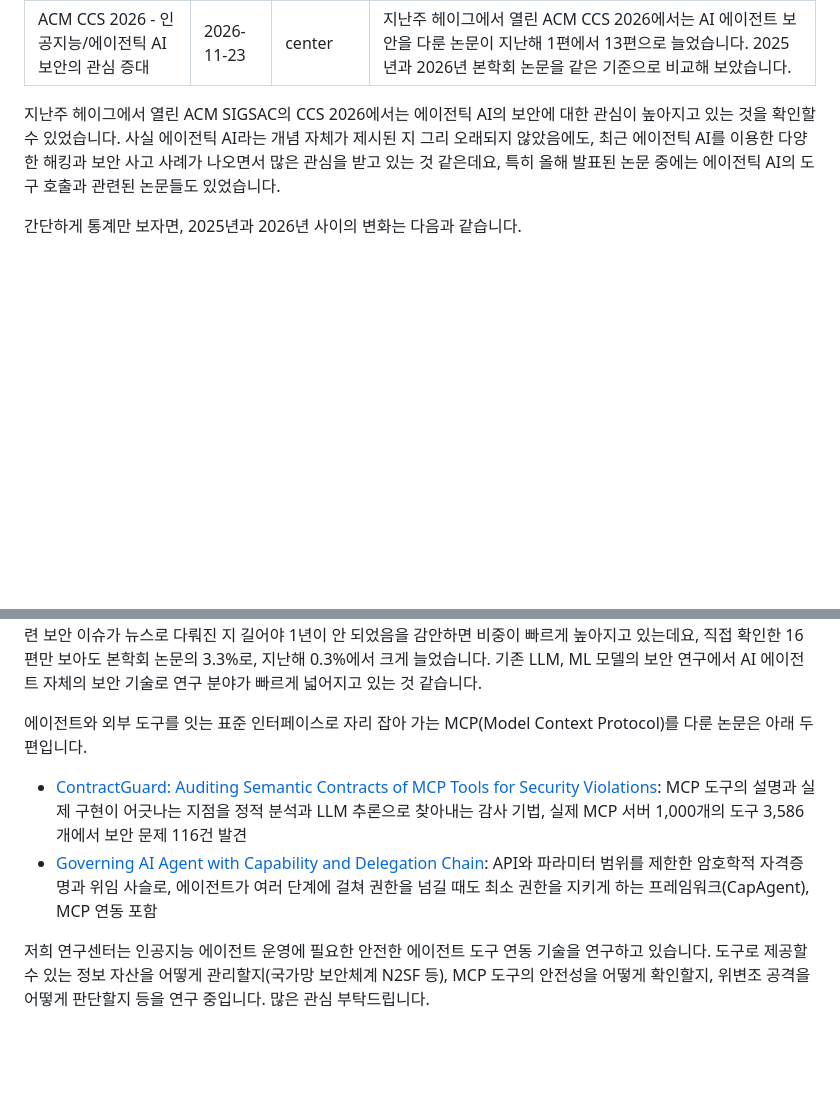
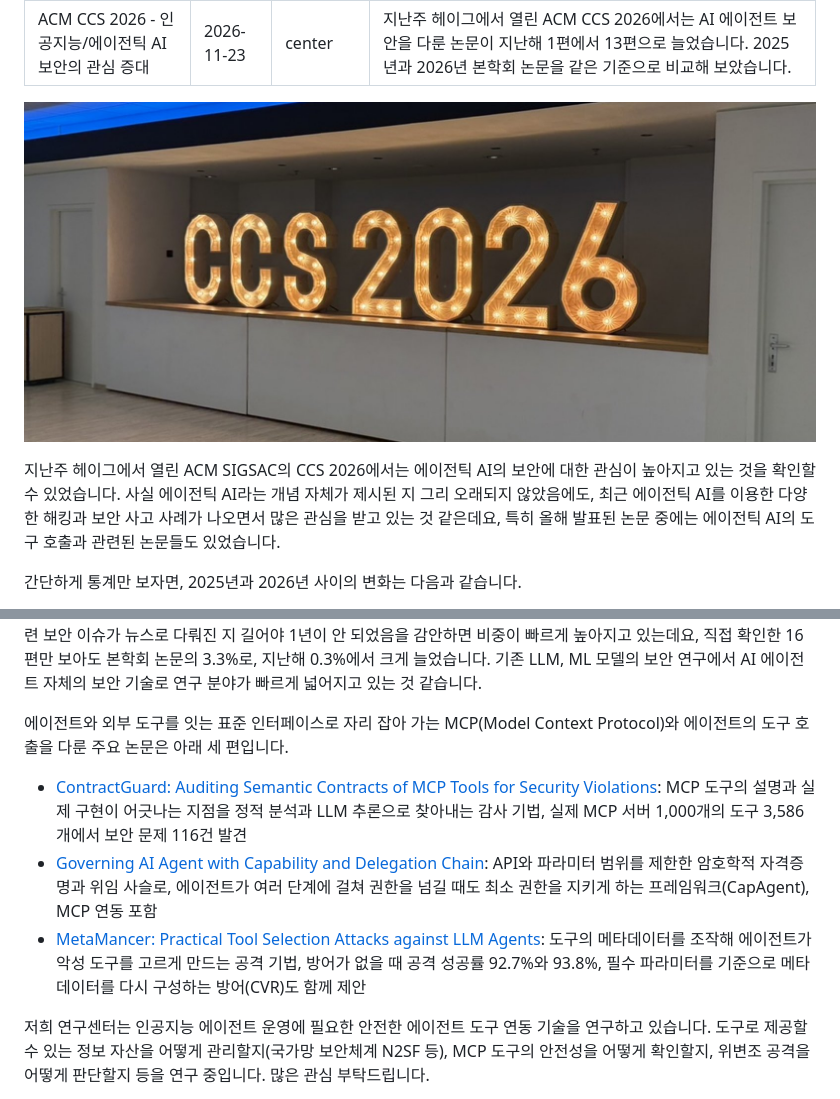
Before and after one commit to seungwooketi/datasec_web, a Markdown page: content/news/2026-11-ccs-2026-agent-security.ko.md, 2 parts joined by grey strips. Drawn GitHub-style; pictures changed too: assets/news/2026-11-ccs-2026-agent-security/ccs2026-hero.jpg (added); blank space fills up the shorter version.

Commit message:
News(CCS 2026): add the venue photo from the blog post and MetaMancer to the paper list
Co-Authored-By: Claude Fable 5.2 <noreply@anthropic.com>

```diff
--- a/content/news/2026-11-ccs-2026-agent-security.ko.md
+++ b/content/news/2026-11-ccs-2026-agent-security.ko.md
@@ -4,6 +4,8 @@ date: 2026-11-23
 category: center
 summary: 지난주 헤이그에서 열린 ACM CCS 2026에서는 AI 에이전트 보안을 다룬 논문이 지난해 1편에서 13편으로 늘었습니다. 2025년과 2026년 본학회 논문을 같은 기준으로 비교해 보았습니다.
 ---
+
+![헤이그 월드 포럼 로비에 놓인, 전구가 박힌 큰 나무 글자 CCS 2026 조형물](/assets/news/2026-11-ccs-2026-agent-security/ccs2026-hero.jpg "ACM CCS 2026이 열린 헤이그 월드 포럼")
 
 지난주 헤이그에서 열린 ACM SIGSAC의 CCS 2026에서는 에이전틱 AI의 보안에 대한 관심이 높아지고 있는 것을 확인할 수 있었습니다. 사실 에이전틱 AI라는 개념 자체가 제시된 지 그리 오래되지 않았음에도, 최근 에이전틱 AI를 이용한 다양한 해킹과 보안 사고 사례가 나오면서 많은 관심을 받고 있는 것 같은데요, 특히 올해 발표된 논문 중에는 에이전틱 AI의 도구 호출과 관련된 논문들도 있었습니다.
 
@@ -24,10 +26,11 @@ summary: 지난주 헤이그에서 열린 ACM CCS 2026에서는 AI 에이전트
 
 초록 키워드 기준으로 에이전트 관련 논문은 2025년 2편에서 올해 대략 20여 편으로 늘었습니다. 그중 직접 확인한 것이 표의 16편인데요, 에이전트를 대상으로 한 보안 논문은 1편에서 13편으로, 에이전트를 공격이나 분석 도구로 쓴 논문은 0편에서 3편이 되었습니다. 에이전틱 AI라는 개념이 나온 지 얼마 되지 않았으니 전년 대비 증가는 당연하다고 하더라도, 관련 보안 이슈가 뉴스로 다뤄진 지 길어야 1년이 안 되었음을 감안하면 비중이 빠르게 높아지고 있는데요, 직접 확인한 16편만 보아도 본학회 논문의 3.3%로, 지난해 0.3%에서 크게 늘었습니다. 기존 LLM, ML 모델의 보안 연구에서 AI 에이전트 자체의 보안 기술로 연구 분야가 빠르게 넓어지고 있는 것 같습니다.
 
-에이전트와 외부 도구를 잇는 표준 인터페이스로 자리 잡아 가는 MCP(Model Context Protocol)를 다룬 논문은 아래 두 편입니다.
+에이전트와 외부 도구를 잇는 표준 인터페이스로 자리 잡아 가는 MCP(Model Context Protocol)와 에이전트의 도구 호출을 다룬 주요 논문은 아래 세 편입니다.
 
 - [ContractGuard: Auditing Semantic Contracts of MCP Tools for Security Violations](https://dl.acm.org/doi/10.1145/3830454.3846789): MCP 도구의 설명과 실제 구현이 어긋나는 지점을 정적 분석과 LLM 추론으로 찾아내는 감사 기법, 실제 MCP 서버 1,000개의 도구 3,586개에서 보안 문제 116건 발견
 - [Governing AI Agent with Capability and Delegation Chain](https://dl.acm.org/doi/10.1145/3830454.3846604): API와 파라미터 범위를 제한한 암호학적 자격증명과 위임 사슬로, 에이전트가 여러 단계에 걸쳐 권한을 넘길 때도 최소 권한을 지키게 하는 프레임워크(CapAgent), MCP 연동 포함
+- [MetaMancer: Practical Tool Selection Attacks against LLM Agents](https://dl.acm.org/doi/10.1145/3830454.3846793): 도구의 메타데이터를 조작해 에이전트가 악성 도구를 고르게 만드는 공격 기법, 방어가 없을 때 공격 성공률 92.7%와 93.8%, 필수 파라미터를 기준으로 메타데이터를 다시 구성하는 방어(CVR)도 함께 제안
 
 저희 연구센터는 인공지능 에이전트 운영에 필요한 안전한 에이전트 도구 연동 기술을 연구하고 있습니다. 도구로 제공할 수 있는 정보 자산을 어떻게 관리할지(국가망 보안체계 N2SF 등), MCP 도구의 안전성을 어떻게 확인할지, 위변조 공격을 어떻게 판단할지 등을 연구 중입니다. 많은 관심 부탁드립니다.
 
```
Also changed, not shown: content/news/2026-11-ccs-2026-agent-security.en.md (+4 -1 lines), 3 other files.
